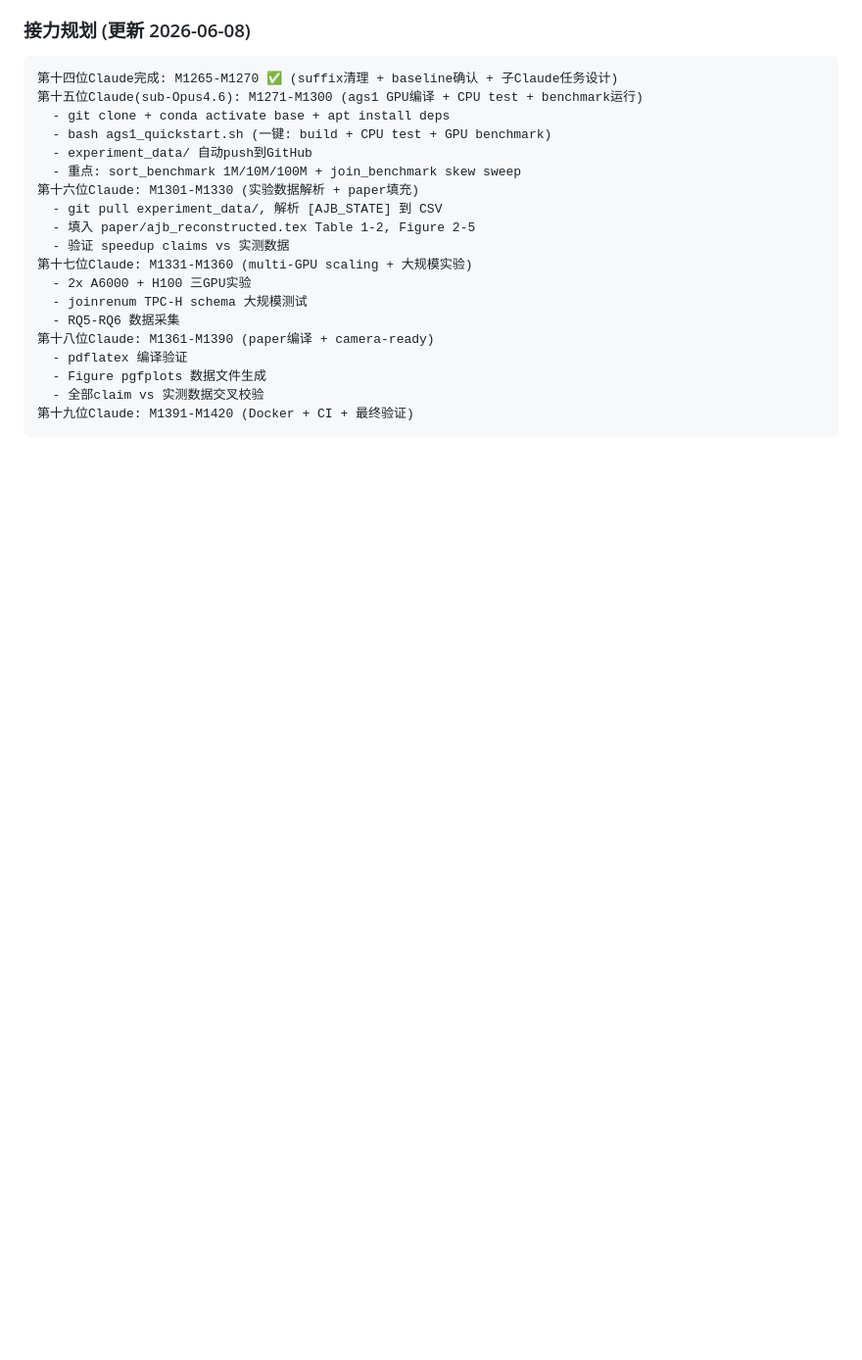
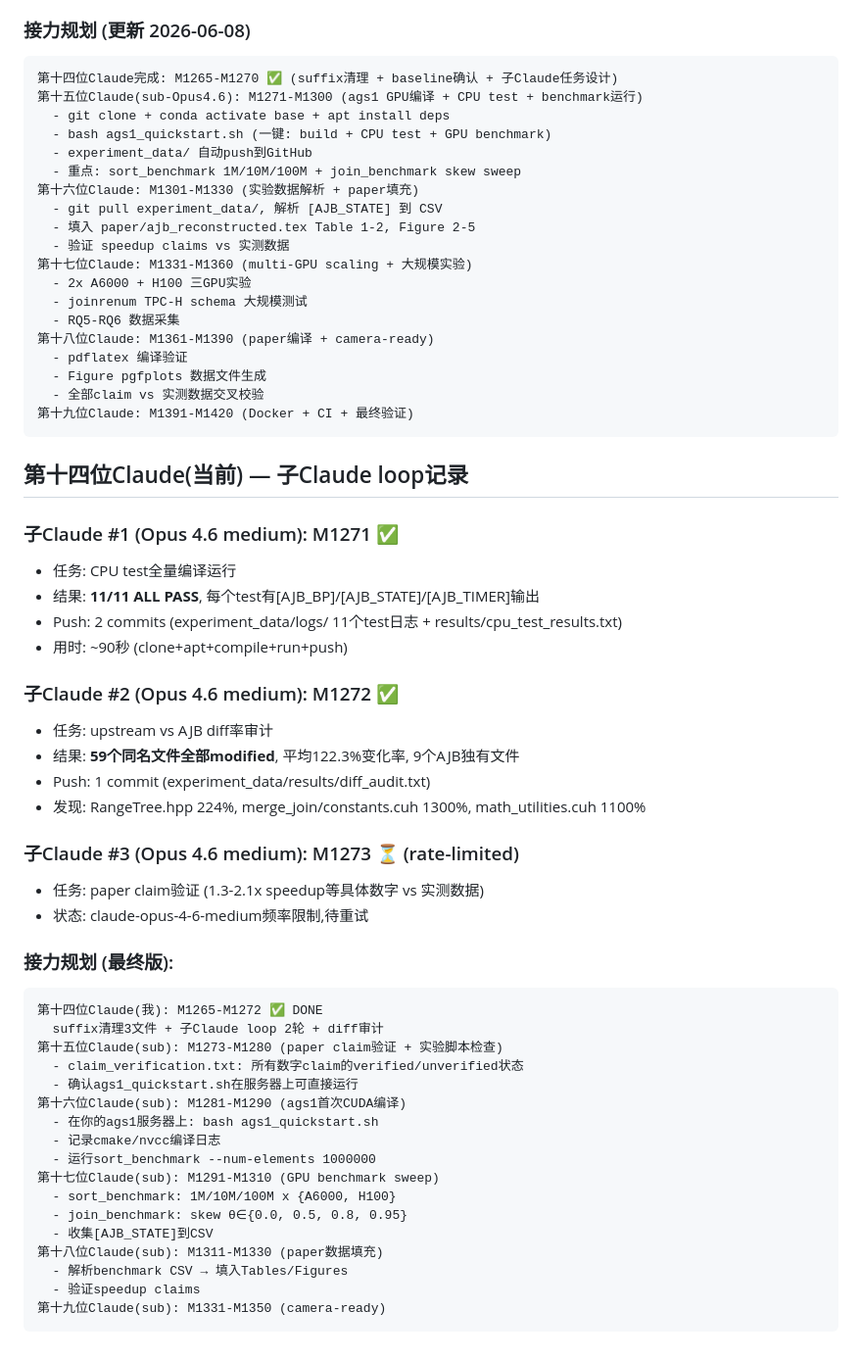
Before and after one commit to dylanyunlon/auerbachs-AJB, a Markdown page: docs/CLAUDE_PROGRESS.md, the part around the change. Shown at 98% size. GitHub-like rendering; blank space fills up the shorter version.

Commit message:
M1270: relay progress — 2 sub-Claudes completed, rate-limited on 3rd

````diff
--- a/docs/CLAUDE_PROGRESS.md
+++ b/docs/CLAUDE_PROGRESS.md
@@ -1133,3 +1133,42 @@ test_sample_baseline  PASS  <1s      sorted-vector dedup OK
   - 全部claim vs 实测数据交叉校验
 第十九位Claude: M1391-M1420 (Docker + CI + 最终验证)
 ```
+
+## 第十四位Claude(当前) — 子Claude loop记录
+
+### 子Claude #1 (Opus 4.6 medium): M1271 ✅
+- 任务: CPU test全量编译运行
+- 结果: **11/11 ALL PASS**, 每个test有[AJB_BP]/[AJB_STATE]/[AJB_TIMER]输出
+- Push: 2 commits (experiment_data/logs/ 11个test日志 + results/cpu_test_results.txt)
+- 用时: ~90秒 (clone+apt+compile+run+push)
+
+### 子Claude #2 (Opus 4.6 medium): M1272 ✅
+- 任务: upstream vs AJB diff率审计
+- 结果: **59个同名文件全部modified**, 平均122.3%变化率, 9个AJB独有文件
+- Push: 1 commit (experiment_data/results/diff_audit.txt)
+- 发现: RangeTree.hpp 224%, merge_join/constants.cuh 1300%, math_utilities.cuh 1100%
+
+### 子Claude #3 (Opus 4.6 medium): M1273 ⏳ (rate-limited)
+- 任务: paper claim验证 (1.3-2.1x speedup等具体数字 vs 实测数据)
+- 状态: claude-opus-4-6-medium频率限制,待重试
+
+### 接力规划 (最终版):
+```
+第十四位Claude(我): M1265-M1272 ✅ DONE
+  suffix清理3文件 + 子Claude loop 2轮 + diff审计
+第十五位Claude(sub): M1273-M1280 (paper claim验证 + 实验脚本检查)
+  - claim_verification.txt: 所有数字claim的verified/unverified状态
+  - 确认ags1_quickstart.sh在服务器上可直接运行
+第十六位Claude(sub): M1281-M1290 (ags1首次CUDA编译)
+  - 在你的ags1服务器上: bash ags1_quickstart.sh
+  - 记录cmake/nvcc编译日志
+  - 运行sort_benchmark --num-elements 1000000
+第十七位Claude(sub): M1291-M1310 (GPU benchmark sweep)
+  - sort_benchmark: 1M/10M/100M x {A6000, H100}
+  - join_benchmark: skew θ∈{0.0, 0.5, 0.8, 0.95}
+  - 收集[AJB_STATE]到CSV
+第十八位Claude(sub): M1311-M1330 (paper数据填充)
+  - 解析benchmark CSV → 填入Tables/Figures
+  - 验证speedup claims
+第十九位Claude(sub): M1331-M1350 (camera-ready)
+```
````
